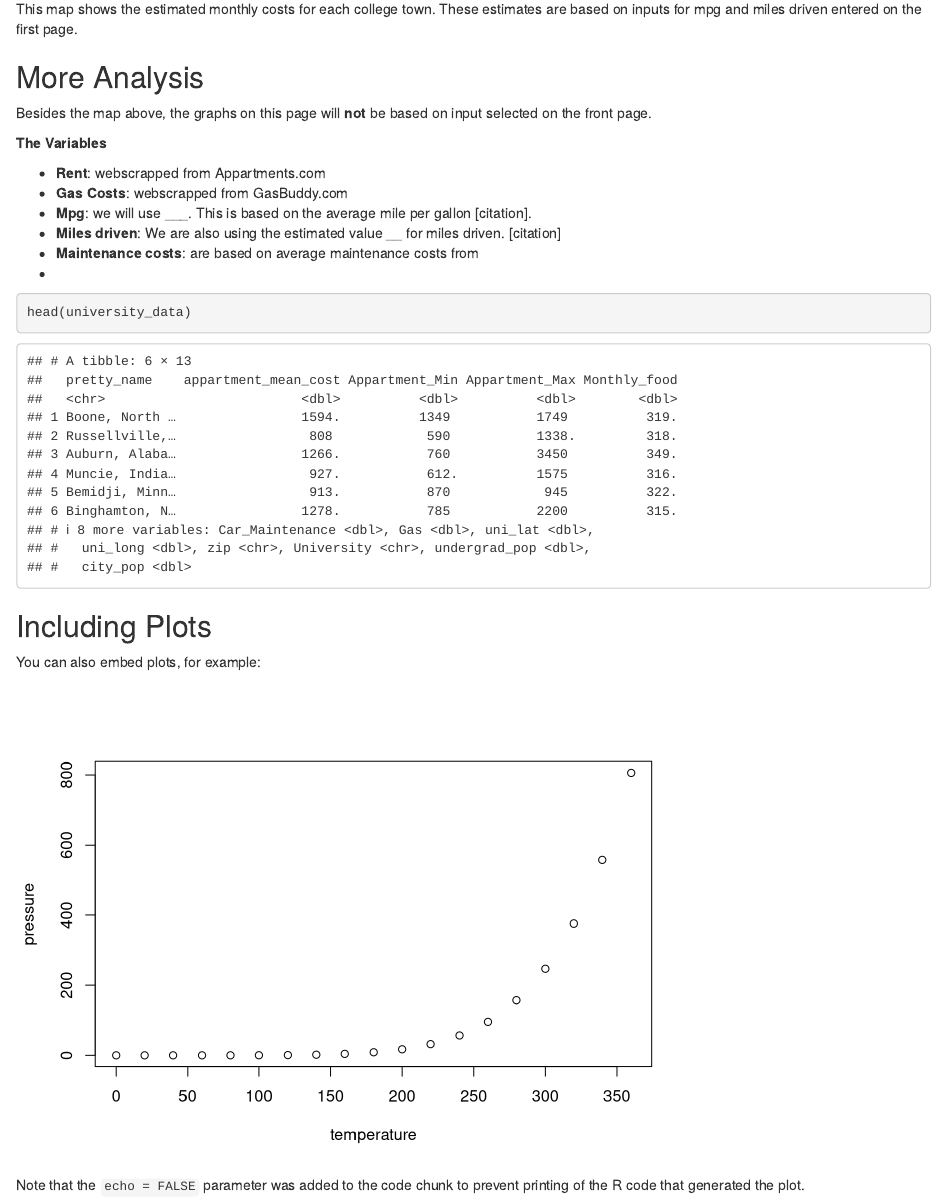
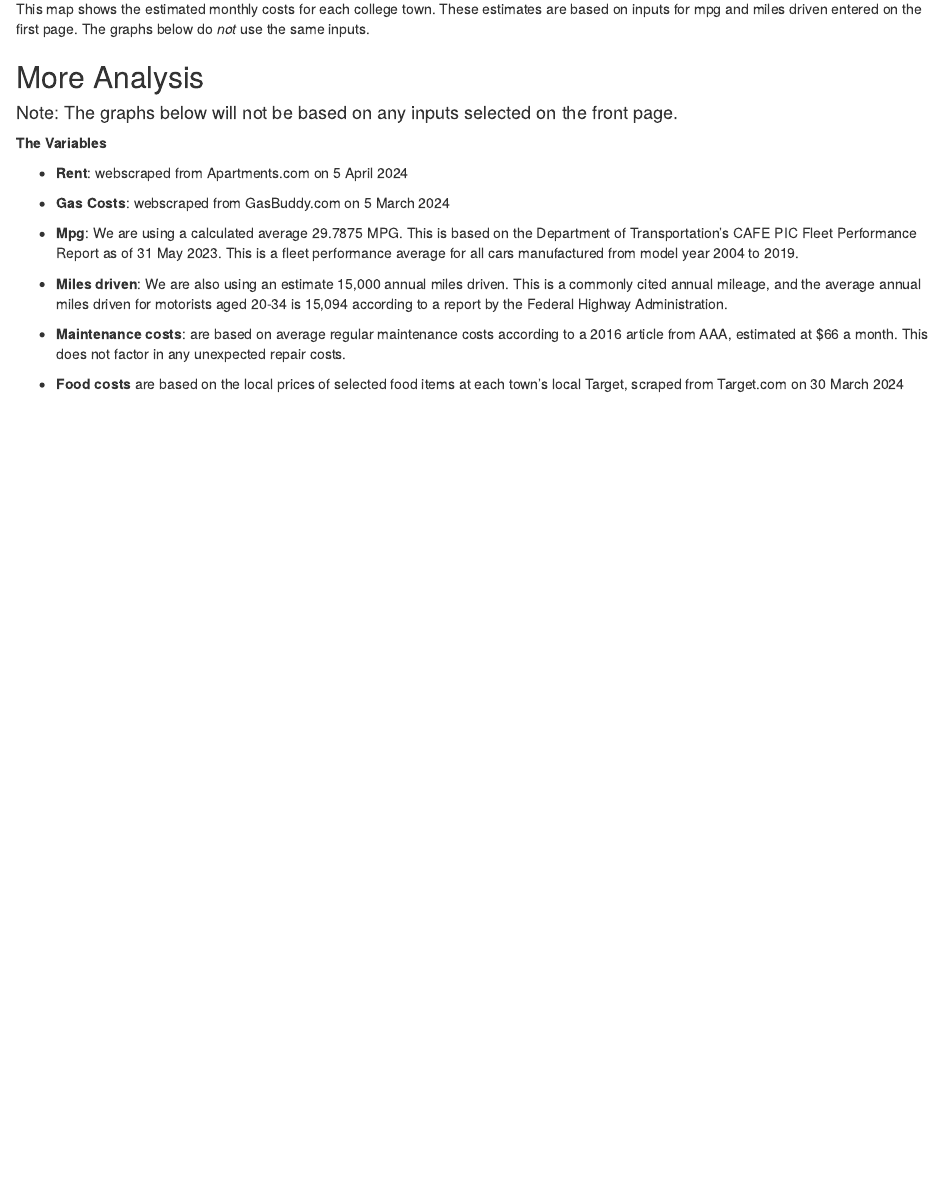
Before and after one commit to ArgentCode/DS401COLCalculator, an R Markdown document (moreAnalysis.Rmd): the page in a window 1100 px wide, from 130 px down. Rendered offline with R 4.5, knitr and Pandoc, with nearby package versions; drawn as R Markdown's standard HTML page in place of the format the file asks for.

Commit message:
Update moreAnalysis .Rmd/.html
rewrote descriptions of variables

````diff
--- a/moreAnalysis.Rmd
+++ b/moreAnalysis.Rmd
@@ -5,47 +5,25 @@ date: "2024-04-16"
 output: html_fragment
 ---
 
-This map shows the estimated monthly costs for each college town. These estimates are based on inputs for mpg and miles driven entered on the first page.
+This map shows the estimated monthly costs for each college town. These estimates are based on inputs for mpg and miles driven entered on the first page. The graphs below do *not* use the same inputs.
 
 ## More Analysis
 
-Besides the map above, the graphs on this page will **not** be based on input selected on the front page.
+#### Note: The graphs below will not be based on any inputs selected on the front page.
+
 
 **The Variables**
 
-- **Rent**: webscrapped from Appartments.com
-- **Gas Costs**:  webscrapped from GasBuddy.com
-- **Mpg**: we will use ___. This is based on the average mile per gallon [citation].
-- **Miles driven**: We are also using the estimated value __ for miles driven. [citation]
-- **Maintenance costs**: are based on average maintenance costs from
--
+- **Rent**: webscraped from Apartments.com on 5 April 2024
+
+- **Gas Costs**:  webscraped from GasBuddy.com on 5 March 2024
+
+- **Mpg**: We are using a calculated average 29.7875 MPG. This is based on the Department of Transportation's CAFE PIC Fleet Performance Report as of 31 May 2023. This is a fleet performance average for all cars manufactured from model year 2004 to 2019.
 
 
-```{r include=FALSE}
-library(readr)
-library(dplyr)
+- **Miles driven**: We are also using an estimate 15,000 annual miles driven. This is a commonly cited annual mileage, and the average annual miles driven for motorists aged 20-34 is 15,094 according to a report by the Federal Highway Administration.
 
-university_data <- read_csv("https://raw.githubusercontent.com/ArgentCode/DS401COLCalculator/main/universities.csv", show_col_types = FALSE) %>%
-  select(pretty_name,
-         appartment_mean_cost, Appartment_Min, Appartment_Max,
-         Monthly_food,
-         Car_Maintenance, Gas,
-         uni_lat, uni_long, zip,
-         University,
-         undergrad_pop, city_pop
-         )
-```
 
-```{r cars}
-head(university_data)
-```
+- **Maintenance costs**: are based on average regular maintenance costs according to a 2016 article from AAA, estimated at $66 a month. This does not factor in any unexpected repair costs.
 
-## Including Plots
-
-You can also embed plots, for example:
-
-```{r pressure, echo=FALSE}
-plot(pressure)
-```
-
-Note that the `echo = FALSE` parameter was added to the code chunk to prevent printing of the R code that generated the plot.
+- **Food costs** are based on the local prices of selected food items at each town's local Target, scraped from Target.com on 30 March 2024
````
Also changed, not shown: moreAnalysis.html.
